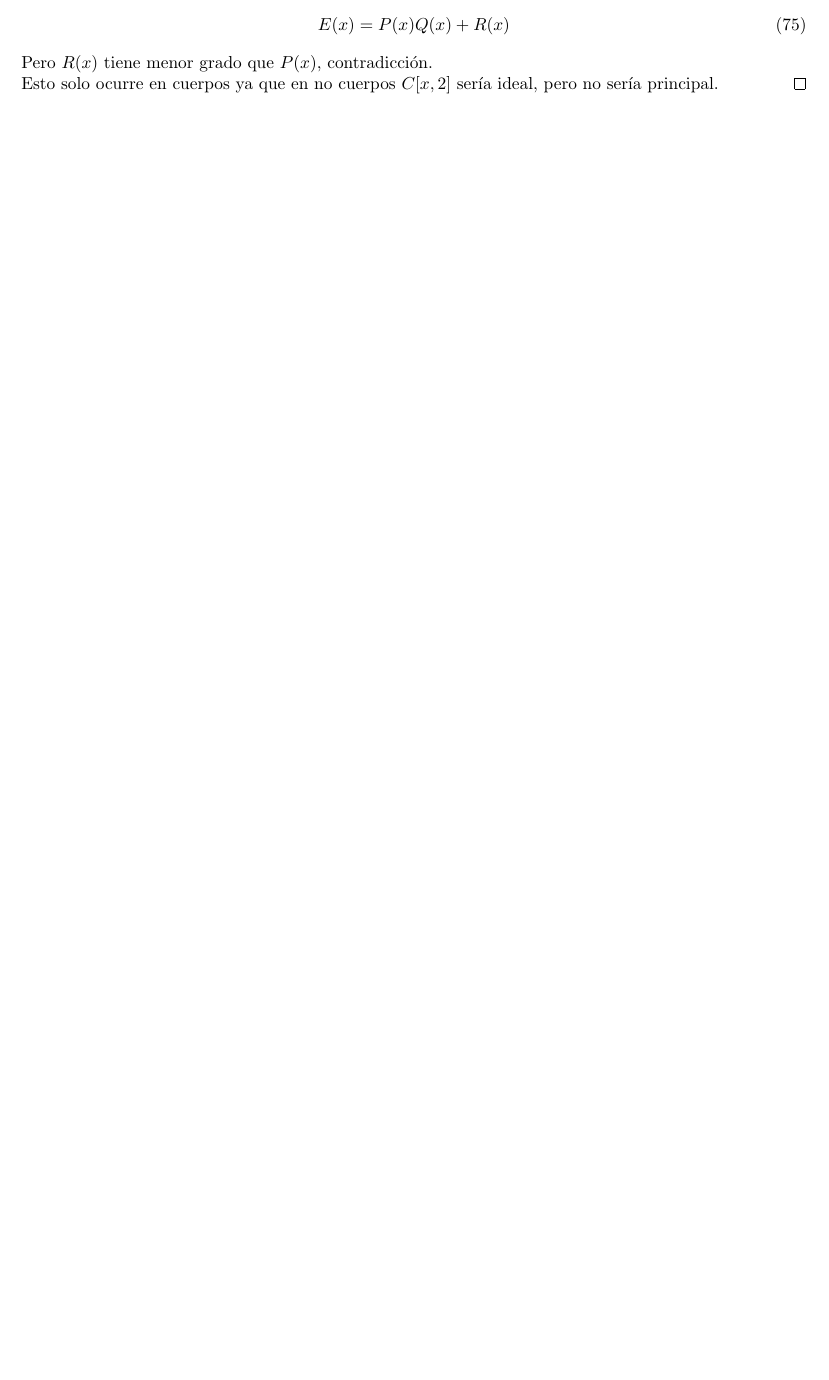
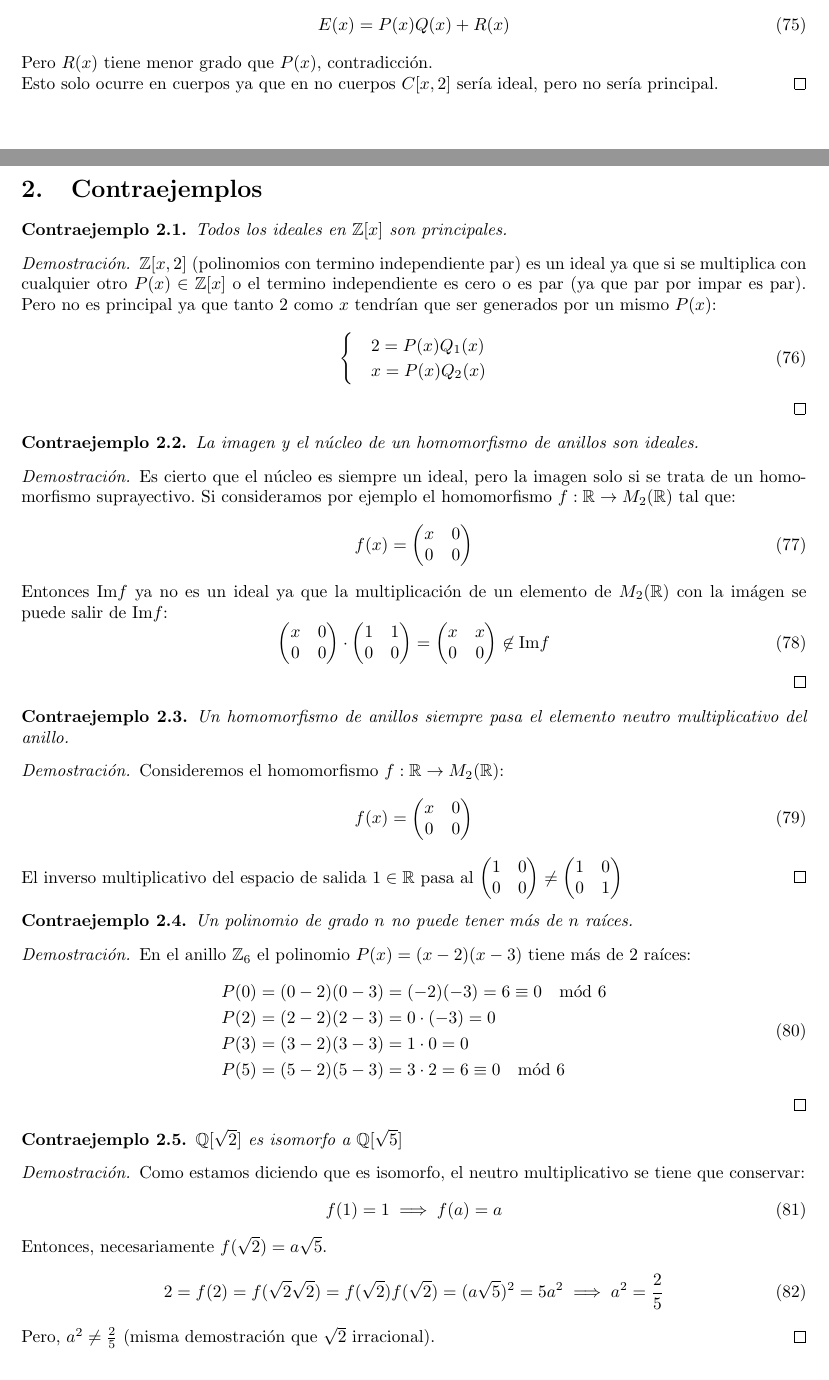
Before and after one commit to antoniolandin/extraordinaria, a LaTeX document (main.tex, which reads contraejemplos.tex, contraejemplos/1.tex, contraejemplos/2.tex): part of page 11 of 11 before the commit and two parts of pages 12 and 13 of 14 after it, the two joined at a grey line, cut so that both start at the same text, the shorter picture padded with empty space. Compiled offline with pdfLaTeX.

Commit message:
feat: contraejemplos

```diff
--- /dev/null
+++ b/contraejemplos.tex
@@ -0,0 +1,6 @@
+\section{Contraejemplos}
+
+\input{contraejemplos/1}
+\input{contraejemplos/2}
+\input{contraejemplos/3}
+\input{contraejemplos/4}
--- /dev/null
+++ b/contraejemplos/1.tex
@@ -0,0 +1,13 @@
+\begin{ce}
+    Todos los ideales en $\mathbb{Z}[x]$ son principales.
+\end{ce}
+
+\begin{proof}
+    $\mathbb{Z}[x,2]$ (polinomios con termino independiente par) es un ideal ya que si se multiplica con cualquier otro $P(x) \in \mathbb{Z}[x]$ o el termino independiente es cero o es par (ya que par por impar es par). Pero no es principal ya que tanto $2$ como $x$ tendrían que ser generados por un mismo $P(x)$:
+    \begin{equation}
+        \begin{cases}
+            & 2 = P(x)Q_{1}(x)\\
+            & x = P(x)Q_{2}(x)
+        \end{cases}
+    \end{equation}
+\end{proof}
--- /dev/null
+++ b/contraejemplos/2.tex
@@ -0,0 +1,30 @@
+\begin{ce}
+    La imagen y el núcleo de un homomorfismo de anillos son ideales.
+\end{ce}
+
+\begin{proof}
+    Es cierto que el núcleo es siempre un ideal, pero la imagen solo si se trata de un homomorfismo suprayectivo. Si consideramos por ejemplo el homomorfismo $f:\mathbb{R} \to M_{2}(\mathbb{R})$ tal que:
+    \begin{equation}
+        f(x) = \begin{pmatrix}
+            x & 0\\
+            0 & 0
+        \end{pmatrix}
+    \end{equation}
+
+    Entonces $\text{Im} f$ ya no es un ideal ya que la multiplicación de un elemento de $M_{2}(\mathbb{R})$ con la imágen se puede salir de $\text{Im} f$:
+    \begin{equation}
+        \begin{pmatrix}
+            x & 0\\
+            0 & 0
+        \end{pmatrix}
+        \cdot
+        \begin{pmatrix}
+            1 & 1\\
+            0 & 0
+        \end{pmatrix} =
+        \begin{pmatrix}
+            x & x\\
+            0 & 0
+        \end{pmatrix} \not\in \text{Im}f
+    \end{equation}
+\end{proof}
--- /dev/null
+++ b/contraejemplos/3.tex
@@ -0,0 +1,12 @@
+\begin{ce}
+    Un homomorfismo de anillos siempre pasa el elemento neutro multiplicativo del anillo.
+\end{ce}
+
+\begin{proof}
+    Consideremos el homomorfismo $f:\mathbb{R} \to M_{2}(\mathbb{R})$:
+    \begin{equation}
+        f(x) = \begin{pmatrix} x & 0\\ 0 & 0 \end{pmatrix}
+    \end{equation}
+
+    El inverso multiplicativo del espacio de salida $1 \in \mathbb{R}$ pasa al $\begin{pmatrix} 1 & 0\\ 0 & 0 \end{pmatrix} \neq \begin{pmatrix} 1 & 0\\ 0 & 1 \end{pmatrix}$
+\end{proof}
--- /dev/null
+++ b/contraejemplos/4.tex
@@ -0,0 +1,15 @@
+\begin{ce}
+    Un polinomio de grado $n$ no puede tener más de $n$ raíces.
+\end{ce}
+
+\begin{proof}
+    En el anillo $\mathbb{Z}_{6}$ el polinomio $P(x)=(x-2)(x-3)$ tiene más de 2 raíces:
+    \begin{equation}
+        \begin{split}
+            & P(0) = (0-2)(0-3) = (-2)(-3) = 6 \equiv 0 \mod 6\\
+            & P(2) = (2-2)(2-3) = 0\cdot (-3) = 0\\
+            & P(3) = (3-2)(3-3) = 1 \cdot 0 = 0\\
+            & P(5) = (5-2)(5-3) = 3 \cdot 2 = 6 \equiv 0 \mod 6
+        \end{split}
+    \end{equation}
+\end{proof}
--- /dev/null
+++ b/contraejemplos/5.tex
@@ -0,0 +1,17 @@
+\begin{ce}
+    $\mathbb{Q}[\sqrt{2}]$ es isomorfo a $\mathbb{Q}[\sqrt{5}]$
+\end{ce}
+
+\begin{proof}
+    Como estamos diciendo que es isomorfo, el neutro multiplicativo se tiene que conservar:
+    \begin{equation}
+        f(1) = 1 \implies f(a) = a
+    \end{equation}
+
+    Entonces, necesariamente $f(\sqrt{2}) = a\sqrt{5}$.
+    \begin{equation}
+        2 = f(2) = f(\sqrt{2}\sqrt{2}) = f(\sqrt{2})f(\sqrt{2}) = (a\sqrt{5})^2 = 5a^2 \implies a^2 = \frac{2}{5}
+    \end{equation}
+
+    Pero, $a^2 \neq \frac{2}{5}$ (misma demostración que $\sqrt{2}$ irracional).
+\end{proof}
--- a/main.tex
+++ b/main.tex
@@ -32,6 +32,7 @@
 \HelperDeclareTheorem{lem}{lems}{Lema}{Lemas}
 \HelperDeclareTheorem{cor}{cors}{Colorario}{Colorarios}
 \HelperDeclareTheorem{defi}{defis}{Definición}{Definiciones}
+\HelperDeclareTheorem{ce}{ces}{Contraejemplo}{Contraejemplos}
 
 % Anotattion command
 \newcommand{\annoterel}[2]{%
```
Also changed, not shown: contraejemplos/10.tex (added, +15 -0 lines), contraejemplos/6.tex (added, +10 -0 lines), contraejemplos/7.tex (added, +10 -0 lines), contraejemplos/8.tex (added, +15 -0 lines), contraejemplos/9.tex (added, +15 -0 lines), contraejemplos.tex (6 more changed lines), main.tex (1 more changed lines), 1 other file.
